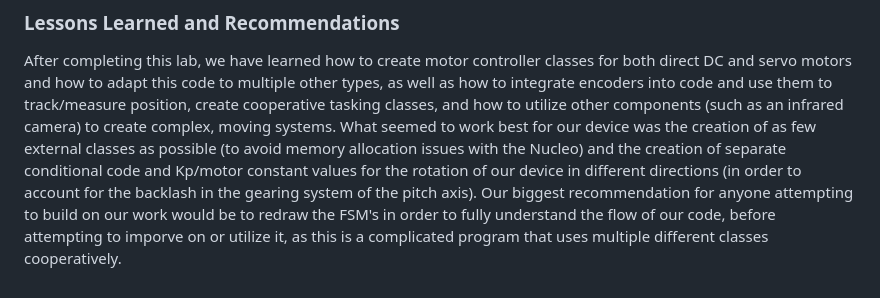
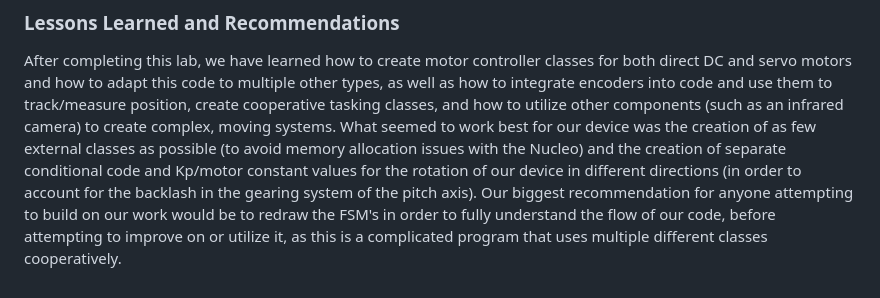
Before and after one commit to scott813813/MechFinal, a Markdown page: README.md, the part around one of its changes. GitHub-like rendering.

```diff
--- a/README.md
+++ b/README.md
@@ -53,5 +53,5 @@ code and Kp/motor constant values for the rotation of our device in different di
 (in order to account for the backlash in the gearing system of the pitch axis).
 Our biggest recommendation for anyone attempting to build on our work would be to
 redraw the FSM's in order to fully understand the flow of our code, before attempting
-to imporve on or utilize it, as this is a complicated program that uses multiple
+to improve on or utilize it, as this is a complicated program that uses multiple
 different classes cooperatively.
```
Also changed, not shown: other parts of README.md (+1 -1 lines).
